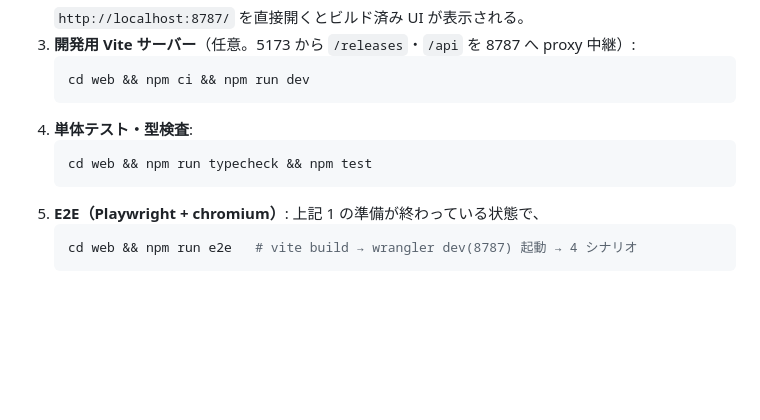
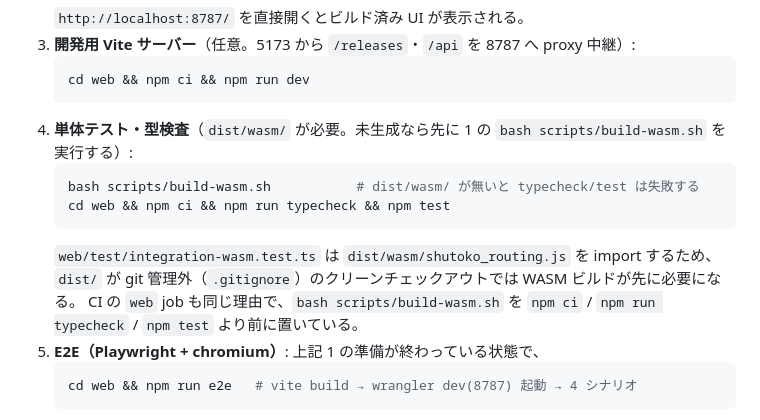
Before and after one commit to japan4415/shutoko-sim, a Markdown page: README.md, the part around the change. GitHub-like rendering; blank space fills up the shorter version.

````diff
--- a/README.md
+++ b/README.md
@@ -115,10 +115,14 @@ Vite + Vanilla TypeScript の最小 UI。探索はブラウザの専用 Web Work
    ```bash
    cd web && npm ci && npm run dev
    ```
-4. **単体テスト・型検査**:
+4. **単体テスト・型検査**（`dist/wasm/` が必要。未生成なら先に 1 の `bash scripts/build-wasm.sh` を実行する）:
    ```bash
-   cd web && npm run typecheck && npm test
+   bash scripts/build-wasm.sh           # dist/wasm/ が無いと typecheck/test は失敗する
+   cd web && npm ci && npm run typecheck && npm test
    ```
+   `web/test/integration-wasm.test.ts` は `dist/wasm/shutoko_routing.js` を import するため、
+   `dist/` が git 管理外（`.gitignore`）のクリーンチェックアウトでは WASM ビルドが先に必要になる。
+   CI の `web` job も同じ理由で、`bash scripts/build-wasm.sh` を `npm ci` / `npm run typecheck` / `npm test` より前に置いている。
 5. **E2E（Playwright + chromium）**: 上記 1 の準備が終わっている状態で、
    ```bash
    cd web && npm run e2e   # vite build → wrangler dev(8787) 起動 → 4 シナリオ
````
Also changed, not shown: docs/wasm-development.md (+17 -0 lines).
